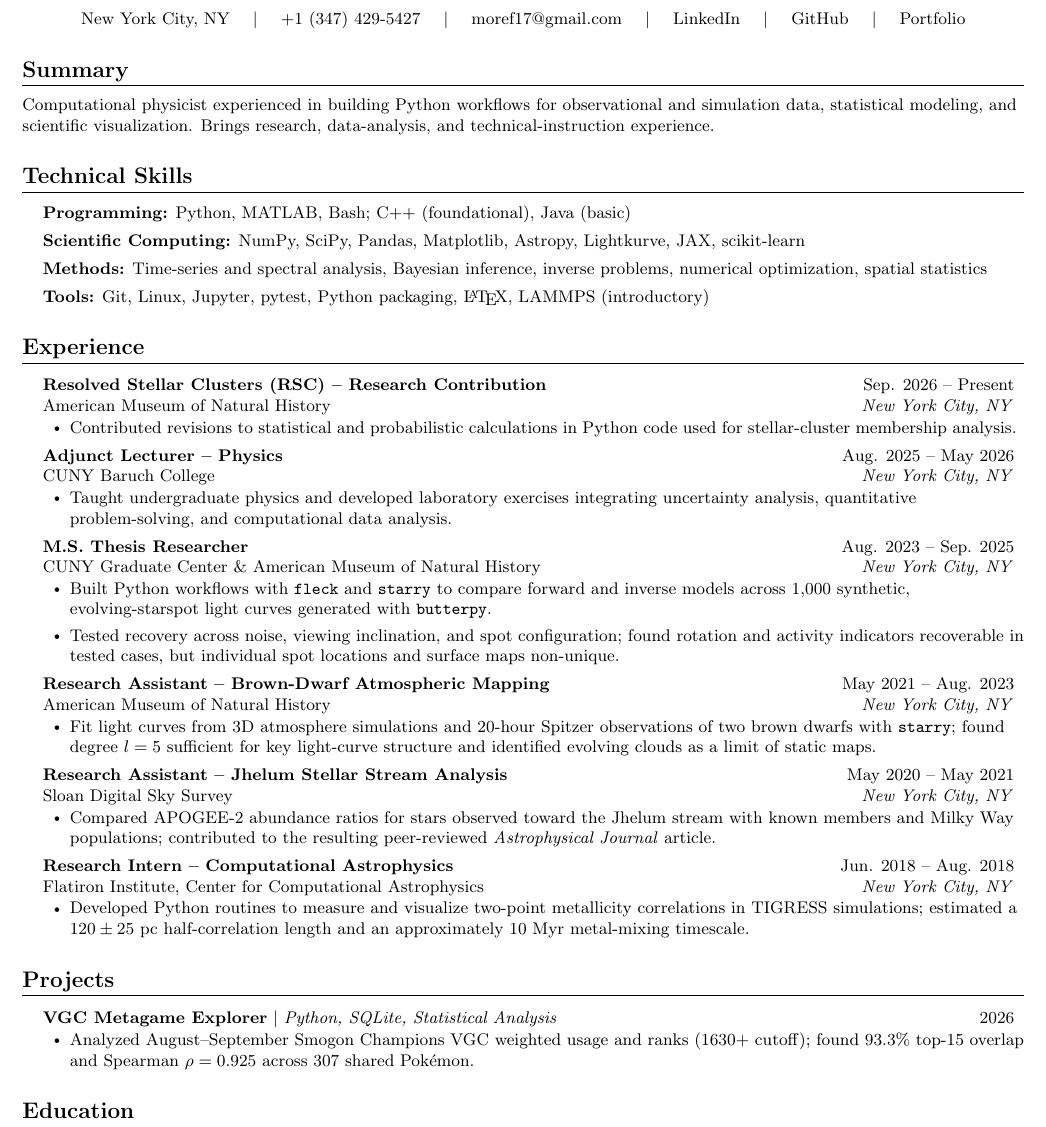
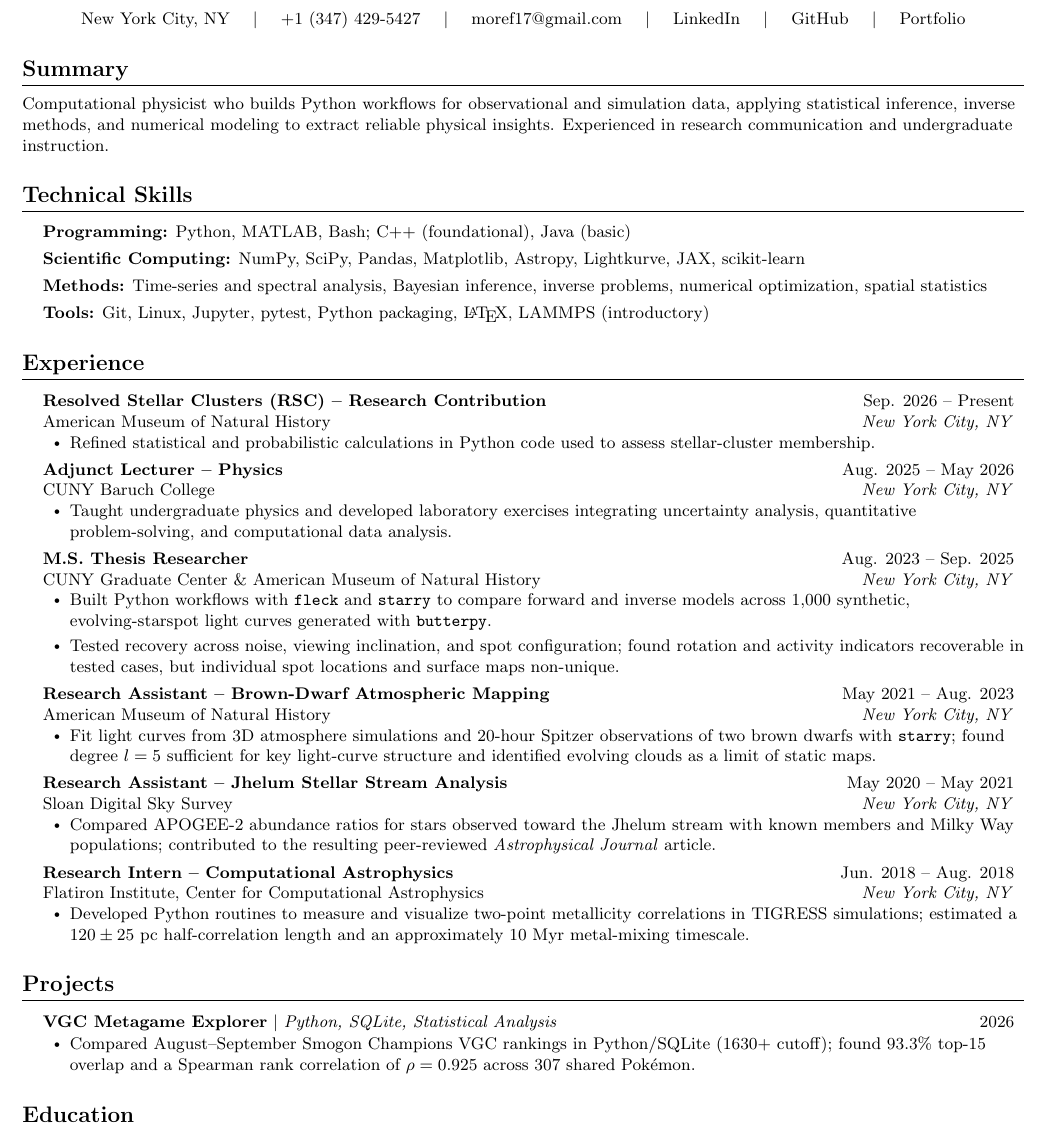
Before and after one commit to MohammadRefat23/resume, a LaTeX CV (Mohammad_Alvi_Refat_Resume.tex, which reads sections/experience.tex, sections/projects.tex, sections/summary.tex): part of the page, cut so that both start at the same text. Compiled offline with pdfLaTeX.

Commit message:
Updates from Overleaf

```diff
--- a/sections/experience.tex
+++ b/sections/experience.tex
@@ -8,7 +8,7 @@
     {American Museum of Natural History}
     {New York City, NY}
   \resumeItemListStart
-    \resumeItem{Contributed revisions to statistical and probabilistic calculations in Python code used for stellar-cluster membership analysis.}
+    \resumeItem{Refined statistical and probabilistic calculations in Python code used to assess stellar-cluster membership.}
   \resumeItemListEnd
 
   \resumeSubheading
--- a/sections/projects.tex
+++ b/sections/projects.tex
@@ -6,7 +6,7 @@
     {\textbf{\href{https://mohammadrefat23.github.io/projects/vgc-metagame/}{VGC Metagame Explorer}} $|$ \emph{Python, SQLite, Statistical Analysis}}
     {2026}
   \resumeItemListStart
-    \resumeItem{Analyzed August--September Smogon Champions VGC weighted usage and ranks (1630+ cutoff); found 93.3\% top-15 overlap and Spearman $\rho=0.925$ across 307 shared Pokémon.}
+    \resumeItem{Compared August--September Smogon Champions VGC rankings in Python/SQLite (1630+ cutoff); found 93.3\% top-15 overlap and a Spearman rank correlation of $\rho=0.925$ across 307 shared Pokémon.}
   \resumeItemListEnd
 
 \resumeSubHeadingListEnd
--- a/sections/summary.tex
+++ b/sections/summary.tex
@@ -1,5 +1,5 @@
 %----------SUMMARY----------
 \section{Summary}
 \small{
-Computational physicist experienced in building Python workflows for observational and simulation data, statistical modeling, and scientific visualization. Brings research, data-analysis, and technical-instruction experience.
+Computational physicist who builds Python workflows for observational and simulation data, applying statistical inference, inverse methods, and numerical modeling to extract reliable physical insights. Experienced in research communication and undergraduate instruction.
 }
```
Also changed, not shown: README.md.
